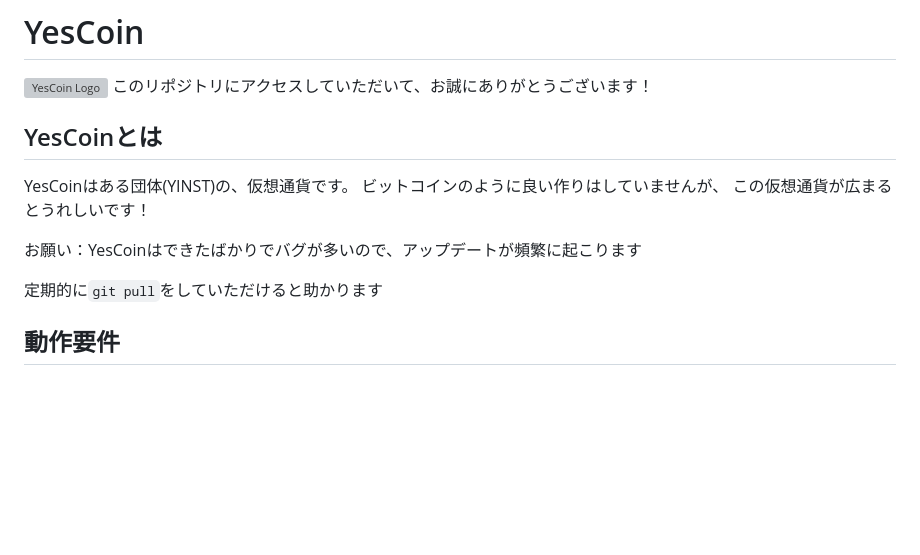
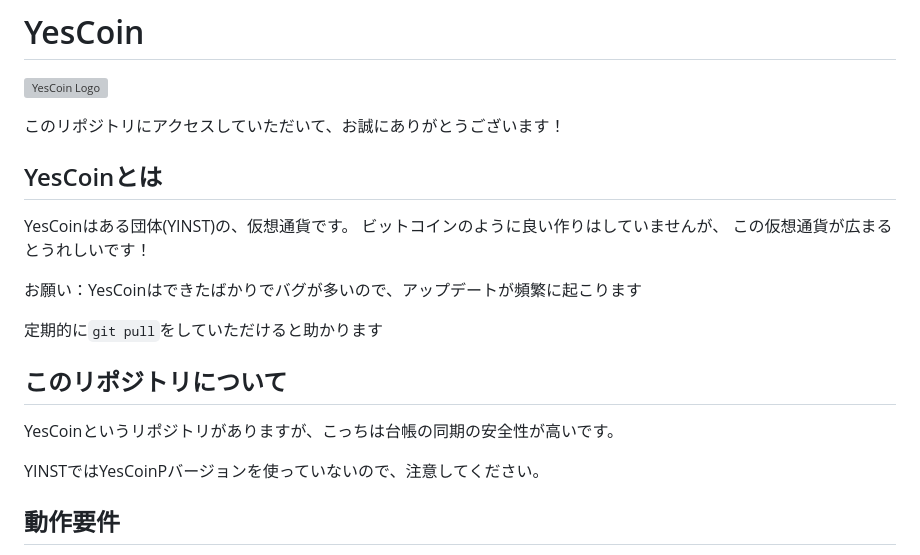
Before and after one commit to stsaria/yesCoinP, a Markdown page: README.md, the part around the change. GitHub-like rendering; blank space fills up the shorter version; grey boxes are pictures that could not be loaded.

Commit message:
YesCoin"P"についての記述

````diff
--- a/README.md
+++ b/README.md
@@ -1,5 +1,6 @@
 # YesCoin
 ![YesCoin Logo](src/static/logo.png "YesCoin Logo")
+
 このリポジトリにアクセスしていただいて、お誠にありがとうございます！
 ## YesCoinとは
 YesCoinはある団体(YINST)の、仮想通貨です。
@@ -9,6 +10,10 @@ YesCoinはある団体(YINST)の、仮想通貨です。
 お願い：YesCoinはできたばかりでバグが多いので、アップデートが頻繁に起こります
 
 定期的に```git pull```をしていただけると助かります
+## このリポジトリについて
+YesCoinというリポジトリがありますが、こっちは台帳の同期の安全性が高いです。
+
+YINSTではYesCoinPバージョンを使っていないので、注意してください。
 ## 動作要件
 - Python3(~3.9ぐらいがおすすめ)
 - pip3
````
